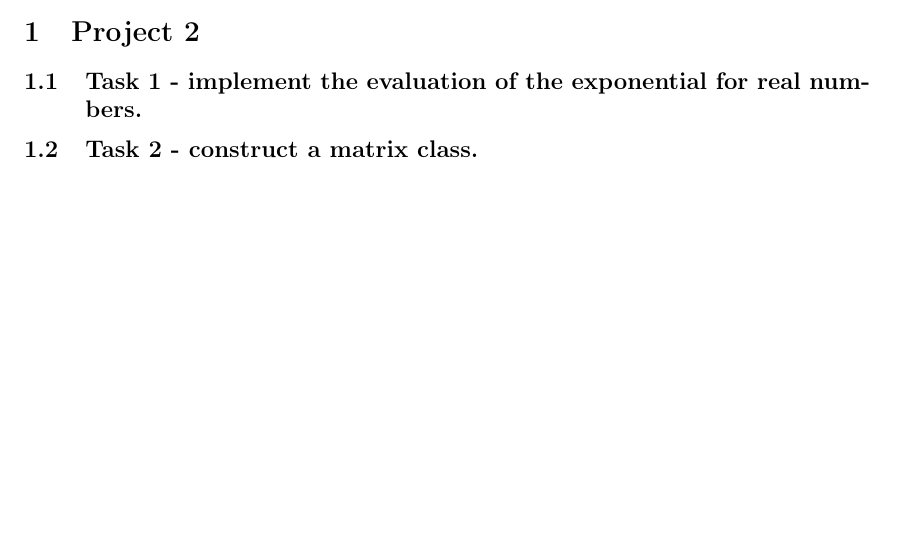
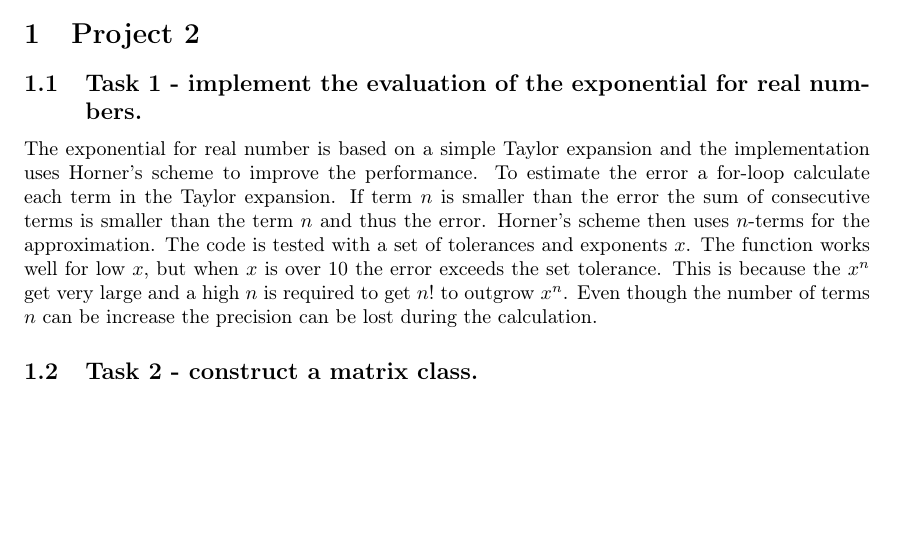
Before and after one commit to andreasakarlsson/cpp-sci-comp, a LaTeX document (project2/project2.tex): part of the page, cut so that both start at the same text. Compiled offline with pdfLaTeX.

Commit message:
Added text to task1

```diff
--- a/project2/project2.tex
+++ b/project2/project2.tex
@@ -30,10 +30,14 @@
 \section{Project 2}
 \subsection{Task 1 - implement the evaluation of the exponential for real numbers.}
 
+The exponential for real number is based on a simple Taylor expansion and the implementation uses Horner’s scheme to improve the performance.
+To estimate the error a for-loop calculate each term in the Taylor expansion. If term $n$ is smaller than the error the sum of consecutive terms is smaller than the term $n$ and thus the error. Horner’s scheme then uses $n$-terms for the approximation.
+The code is tested with a set of tolerances and exponents $x$. The function works well for low $x$, but when $x$ is over 10 the error exceeds the set tolerance. This is because the $x^n$ get very large and a high $n$ is required to get $n!$ to outgrow $x^n$. Even though the number of terms $n$ can be increase the precision can be lost during the calculation.
 
 
 \subsection{Task 2 - construct a matrix class.}
 
 
 
+
 \end{document}
```
